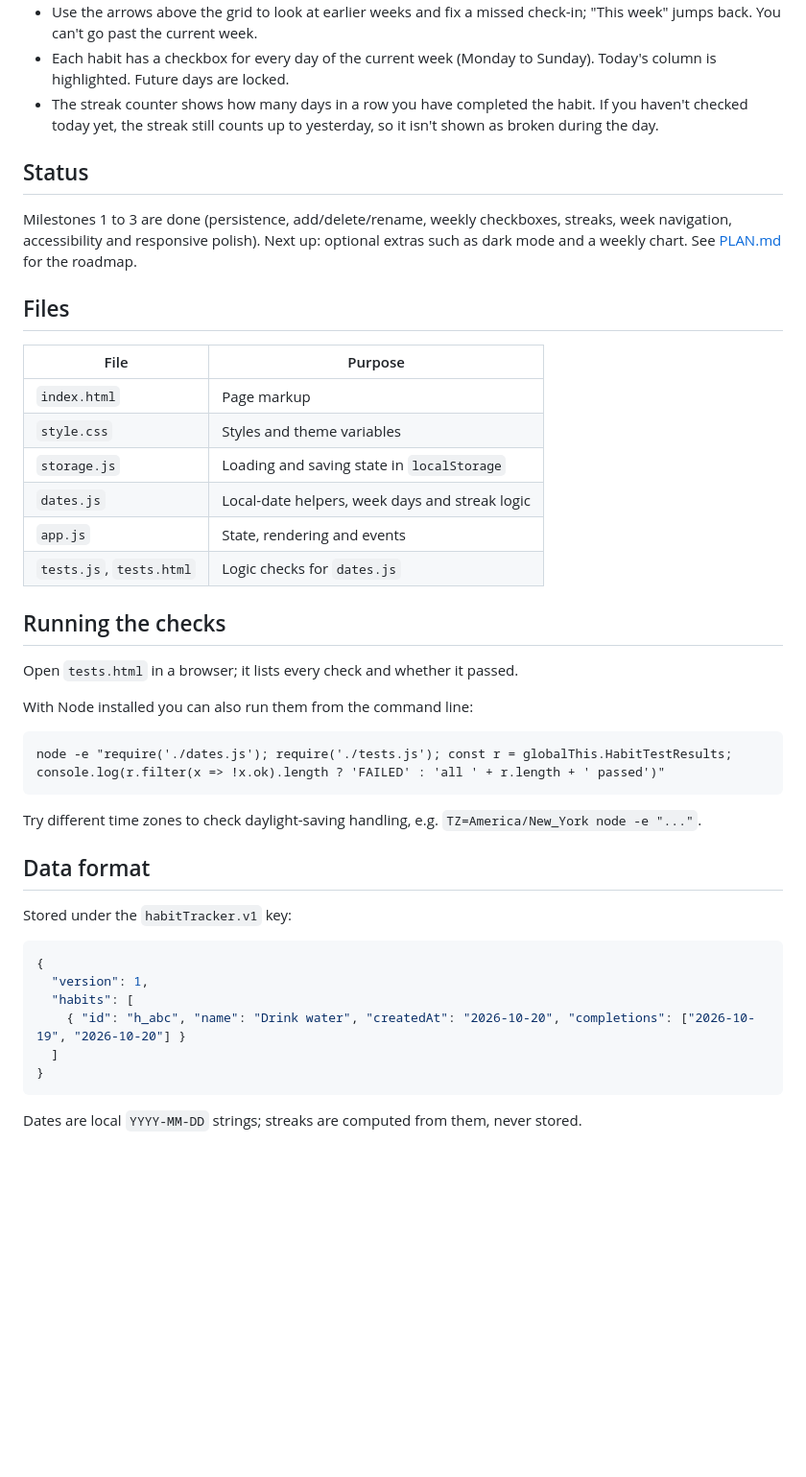
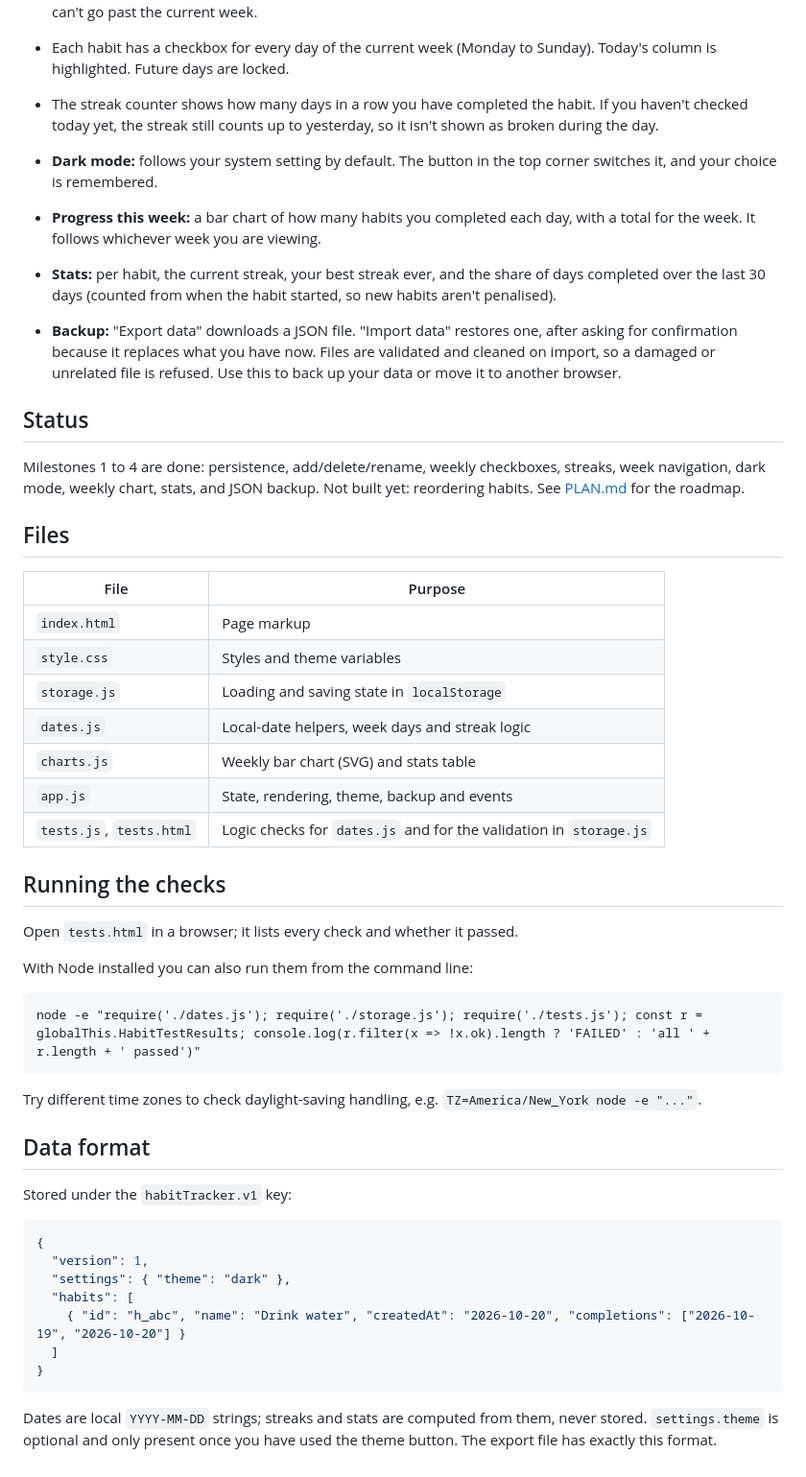
Before and after one commit to ensprofy/habit-tracker, a Markdown page: README.md, the part around one of its changes. Shown at 96% size. Rendered like a GitHub page; blank space fills up the shorter version.

````diff
--- a/README.md
+++ b/README.md
@@ -17,9 +17,14 @@ Open `index.html` in any modern browser (double-click it). Your habits and check
 - Each habit has a checkbox for every day of the current week (Monday to Sunday). Today's column is highlighted. Future days are locked.
 - The streak counter shows how many days in a row you have completed the habit. If you haven't checked today yet, the streak still counts up to yesterday, so it isn't shown as broken during the day.
 
+- **Dark mode:** follows your system setting by default. The button in the top corner switches it, and your choice is remembered.
+- **Progress this week:** a bar chart of how many habits you completed each day, with a total for the week. It follows whichever week you are viewing.
+- **Stats:** per habit, the current streak, your best streak ever, and the share of days completed over the last 30 days (counted from when the habit started, so new habits aren't penalised).
+- **Backup:** "Export data" downloads a JSON file. "Import data" restores one, after asking for confirmation because it replaces what you have now. Files are validated and cleaned on import, so a damaged or unrelated file is refused. Use this to back up your data or move it to another browser.
+
 ## Status
 
-Milestones 1 to 3 are done (persistence, add/delete/rename, weekly checkboxes, streaks, week navigation, accessibility and responsive polish). Next up: optional extras such as dark mode and a weekly chart. See [PLAN.md](PLAN.md) for the roadmap.
+Milestones 1 to 4 are done: persistence, add/delete/rename, weekly checkboxes, streaks, week navigation, dark mode, weekly chart, stats, and JSON backup. Not built yet: reordering habits. See [PLAN.md](PLAN.md) for the roadmap.
 
 ## Files
 
@@ -29,8 +34,9 @@ Milestones 1 to 3 are done (persistence, add/delete/rename, weekly checkboxes, s
 | `style.css` | Styles and theme variables |
 | `storage.js` | Loading and saving state in `localStorage` |
 | `dates.js` | Local-date helpers, week days and streak logic |
-| `app.js` | State, rendering and events |
-| `tests.js`, `tests.html` | Logic checks for `dates.js` |
+| `charts.js` | Weekly bar chart (SVG) and stats table |
+| `app.js` | State, rendering, theme, backup and events |
+| `tests.js`, `tests.html` | Logic checks for `dates.js` and for the validation in `storage.js` |
 
 ## Running the checks
 
@@ -39,7 +45,7 @@ Open `tests.html` in a browser; it lists every check and whether it passed.
 With Node installed you can also run them from the command line:
 
 ```
-node -e "require('./dates.js'); require('./tests.js'); const r = globalThis.HabitTestResults; console.log(r.filter(x => !x.ok).length ? 'FAILED' : 'all ' + r.length + ' passed')"
+node -e "require('./dates.js'); require('./storage.js'); require('./tests.js'); const r = globalThis.HabitTestResults; console.log(r.filter(x => !x.ok).length ? 'FAILED' : 'all ' + r.length + ' passed')"
 ```
 
 Try different time zones to check daylight-saving handling, e.g. `TZ=America/New_York node -e "..."`.
@@ -51,10 +57,11 @@ Stored under the `habitTracker.v1` key:
 ```json
 {
   "version": 1,
+  "settings": { "theme": "dark" },
   "habits": [
     { "id": "h_abc", "name": "Drink water", "createdAt": "2026-10-20", "completions": ["2026-10-19", "2026-10-20"] }
   ]
 }
 ```
 
-Dates are local `YYYY-MM-DD` strings; streaks are computed from them, never stored.
+Dates are local `YYYY-MM-DD` strings; streaks and stats are computed from them, never stored. `settings.theme` is optional and only present once you have used the theme button. The export file has exactly this format.
````
Also changed, not shown: other parts of README.md (+3 -3 lines), PLAN.md (+6 -6 lines), docs/screenshot-desktop-dark.png (added), docs/screenshot-desktop.png, docs/screenshot-mobile.png, 8 other files.
